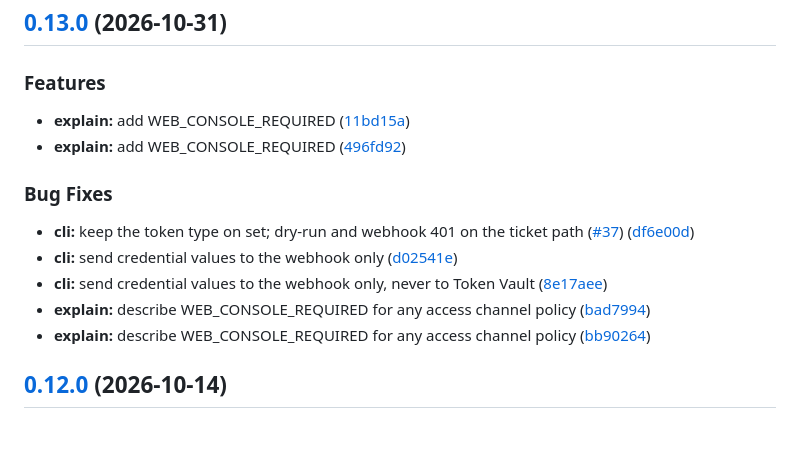
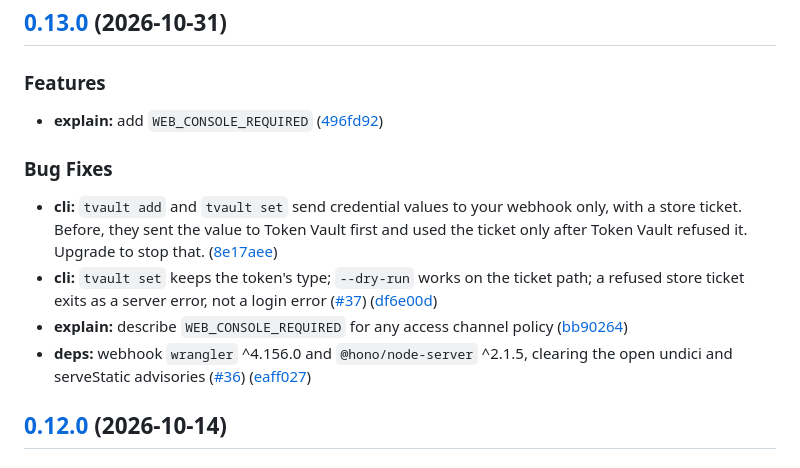
Before and after one commit to c-lgrant/tvault, a Markdown page: CHANGELOG.md, the part around the change. Drawn GitHub-style; blank space fills up the shorter version.

Commit message:
chore: tidy the 0.13.0 changelog

```diff
--- a/CHANGELOG.md
+++ b/CHANGELOG.md
@@ -5,17 +5,15 @@
 
 ### Features
 
-* **explain:** add WEB_CONSOLE_REQUIRED ([11bd15a](https://github.com/c-lgrant/tvault/commit/11bd15a8ba40bbe27df1ece025ab9f1241f319c6))
-* **explain:** add WEB_CONSOLE_REQUIRED ([496fd92](https://github.com/c-lgrant/tvault/commit/496fd929bb562408e2656c4f3ec1c4f0add5e2e7))
+* **explain:** add `WEB_CONSOLE_REQUIRED` ([496fd92](https://github.com/c-lgrant/tvault/commit/496fd929bb562408e2656c4f3ec1c4f0add5e2e7))
 
 
 ### Bug Fixes
 
-* **cli:** keep the token type on set; dry-run and webhook 401 on the ticket path ([#37](https://github.com/c-lgrant/tvault/issues/37)) ([df6e00d](https://github.com/c-lgrant/tvault/commit/df6e00d94023a7e31f81141dbd4c7b7c40adb1e5))
-* **cli:** send credential values to the webhook only ([d02541e](https://github.com/c-lgrant/tvault/commit/d02541ea5aeb91bbff5db9aaf571a1f4be6c63bb))
-* **cli:** send credential values to the webhook only, never to Token Vault ([8e17aee](https://github.com/c-lgrant/tvault/commit/8e17aee1a014a6382be418c00c085b900f1ce8cf))
-* **explain:** describe WEB_CONSOLE_REQUIRED for any access channel policy ([bad7994](https://github.com/c-lgrant/tvault/commit/bad79949a29493c6cfd20c24c57c8d883547ac22))
-* **explain:** describe WEB_CONSOLE_REQUIRED for any access channel policy ([bb90264](https://github.com/c-lgrant/tvault/commit/bb9026472ed8a7996cb08a4299a3f07a5b3cfe08))
+* **cli:** `tvault add` and `tvault set` send credential values to your webhook only, with a store ticket. Before, they sent the value to Token Vault first and used the ticket only after Token Vault refused it. Upgrade to stop that. ([8e17aee](https://github.com/c-lgrant/tvault/commit/8e17aee1a014a6382be418c00c085b900f1ce8cf))
+* **cli:** `tvault set` keeps the token's type; `--dry-run` works on the ticket path; a refused store ticket exits as a server error, not a login error ([#37](https://github.com/c-lgrant/tvault/issues/37)) ([df6e00d](https://github.com/c-lgrant/tvault/commit/df6e00d94023a7e31f81141dbd4c7b7c40adb1e5))
+* **explain:** describe `WEB_CONSOLE_REQUIRED` for any access channel policy ([bb90264](https://github.com/c-lgrant/tvault/commit/bb9026472ed8a7996cb08a4299a3f07a5b3cfe08))
+* **deps:** webhook `wrangler` ^4.156.0 and `@hono/node-server` ^2.1.5, clearing the open undici and serveStatic advisories ([#36](https://github.com/c-lgrant/tvault/issues/36)) ([eaff027](https://github.com/c-lgrant/tvault/commit/eaff027))
 
 ## [0.12.0](https://github.com/c-lgrant/tvault/compare/v0.11.1...v0.12.0) (2026-10-14)
 
```
